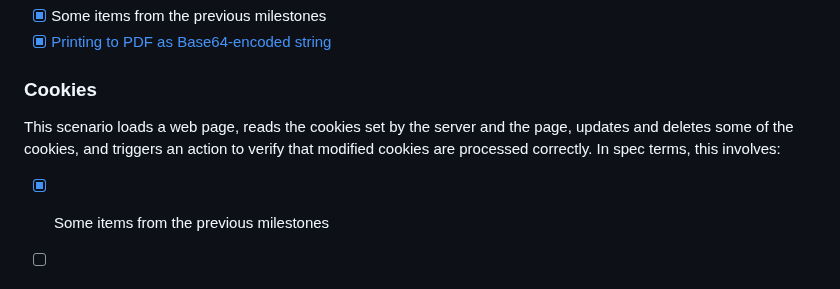
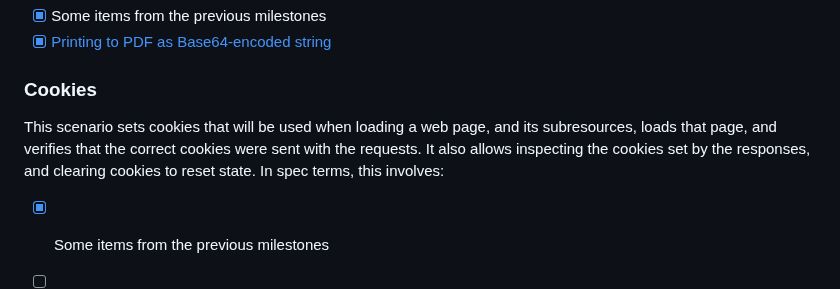
Before and after one commit to w3c/webdriver-bidi, a Markdown page: roadmap.md, the part around the change. GitHub-like rendering.

Commit message:
Update roadmap.md
Co-authored-by: jgraham <james@hoppipolla.co.uk>

```diff
--- a/roadmap.md
+++ b/roadmap.md
@@ -93,7 +93,7 @@ This scenario loads a web page and prints it as a PDF. In spec terms, this invol
 
 ### Cookies
 
-This scenario loads a web page, reads the cookies set by the server and the page, updates and deletes some of the cookies, and triggers an action to verify that modified cookies are processed correctly. In spec terms, this involves:
+This scenario sets cookies that will be used when loading a web page, and its subresources, loads that page, and verifies that the correct cookies were sent with the requests. It also allows inspecting the cookies set by the responses, and clearing cookies to reset state. In spec terms, this involves:
 
 - [x] Some items from the previous milestones
 - [ ] Getting cookies
```
